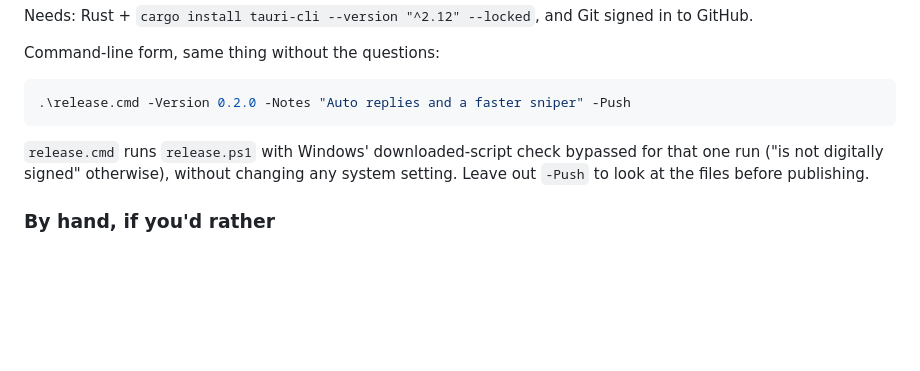
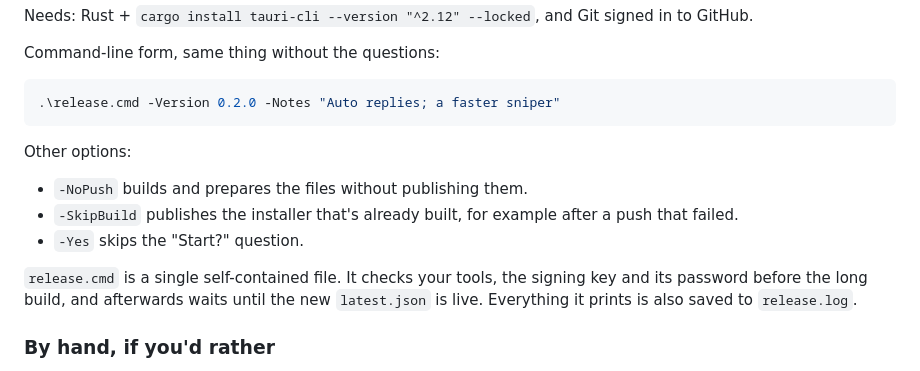
Before and after one commit to seemabahmad652-glitch12/license, a Markdown page: updates/README.md, the part around the change. Drawn GitHub-style; blank space fills up the shorter version.

Commit message:
Docs: release.cmd is now a single self-contained file
Co-Authored-By: Claude Opus 5.5 <noreply@anthropic.com>
Claude-Session: https://claude.ai/code/session_0165QQN9HuVsrMNRd4sQTrUs

````diff
--- a/updates/README.md
+++ b/updates/README.md
@@ -64,13 +64,19 @@ Git signed in to GitHub.
 Command-line form, same thing without the questions:
 
 ```powershell
-.\release.cmd -Version 0.2.0 -Notes "Auto replies and a faster sniper" -Push
+.\release.cmd -Version 0.2.0 -Notes "Auto replies; a faster sniper"
 ```
 
-`release.cmd` runs `release.ps1` with Windows' downloaded-script check
-bypassed for that one run ("is not digitally signed" otherwise), without
-changing any system setting. Leave out `-Push` to look at the files
-before publishing.
+Other options:
+
+- `-NoPush` builds and prepares the files without publishing them.
+- `-SkipBuild` publishes the installer that's already built, for example after a push
+  that failed.
+- `-Yes` skips the "Start?" question.
+
+`release.cmd` is a single self-contained file. It checks your tools, the signing key and
+its password before the long build, and afterwards waits until the new `latest.json` is
+live. Everything it prints is also saved to `release.log`.
 
 ### By hand, if you'd rather
 
````
